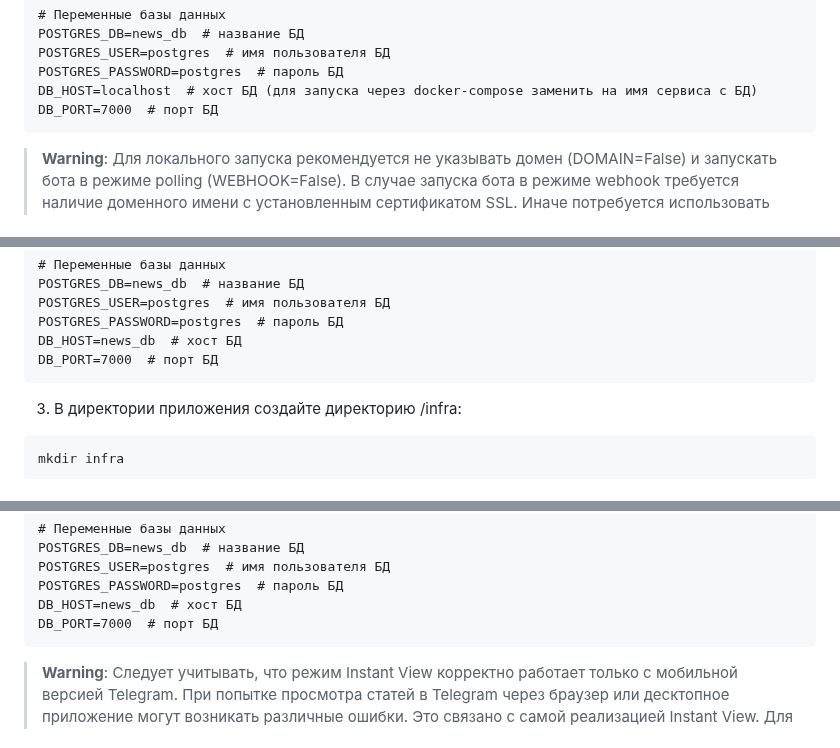
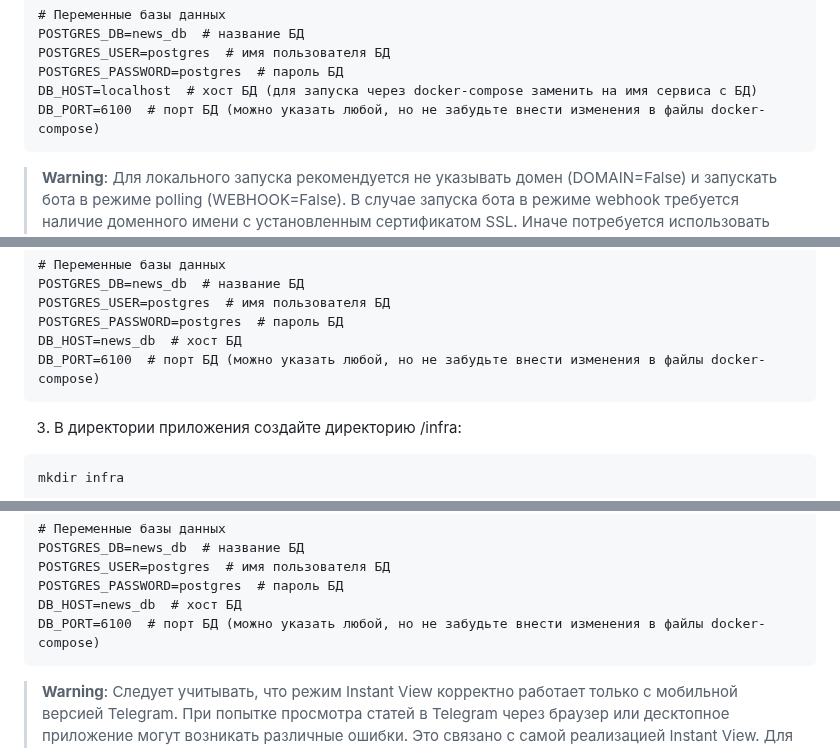
Before and after one commit to AbbadonAA/Latest_News_Bot, a Markdown page: README.md, 3 parts joined by grey strips. Drawn GitHub-style; folded sections open.

Commit message:
fix: add DB_PORT comment

````diff
--- a/README.md
+++ b/README.md
@@ -69,7 +69,7 @@ POSTGRES_DB=news_db  # название БД
 POSTGRES_USER=postgres  # имя пользователя БД
 POSTGRES_PASSWORD=postgres  # пароль БД
 DB_HOST=localhost  # хост БД (для запуска через docker-compose заменить на имя сервиса с БД)
-DB_PORT=7000  # порт БД
+DB_PORT=6100  # порт БД (можно указать любой, но не забудьте внести изменения в файлы docker-compose)
  ```
 
 > **Warning**:
@@ -159,7 +159,7 @@ POSTGRES_DB=news_db  # название БД
 POSTGRES_USER=postgres  # имя пользователя БД
 POSTGRES_PASSWORD=postgres  # пароль БД
 DB_HOST=news_db  # хост БД
-DB_PORT=7000  # порт БД
+DB_PORT=6100  # порт БД (можно указать любой, но не забудьте внести изменения в файлы docker-compose)
  ```
 3. В директории приложения создайте директорию /infra:
 ```shell
@@ -207,7 +207,7 @@ POSTGRES_DB=news_db  # название БД
 POSTGRES_USER=postgres  # имя пользователя БД
 POSTGRES_PASSWORD=postgres  # пароль БД
 DB_HOST=news_db  # хост БД
-DB_PORT=7000  # порт БД
+DB_PORT=6100  # порт БД (можно указать любой, но не забудьте внести изменения в файлы docker-compose)
  ```
 
 > **Warning**:
````
